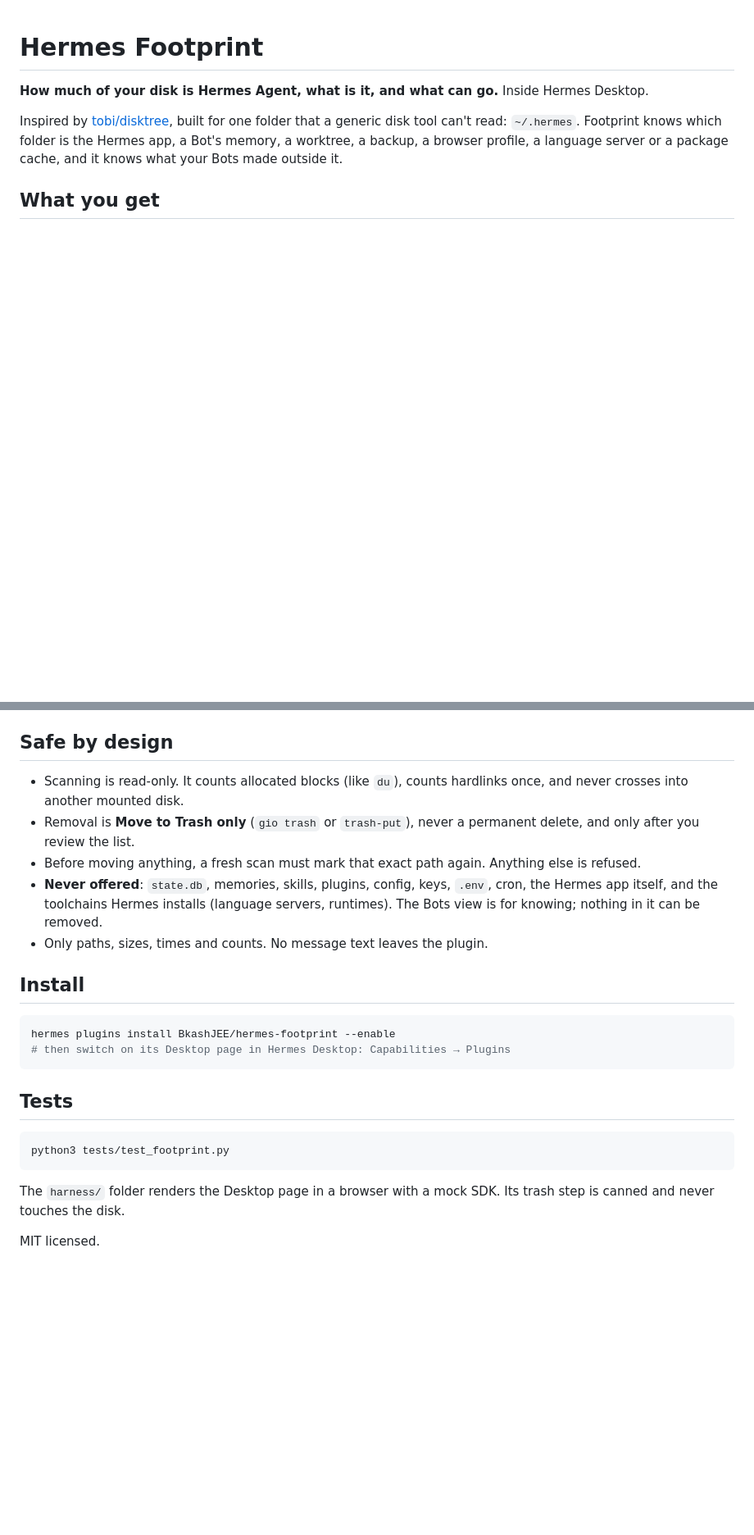
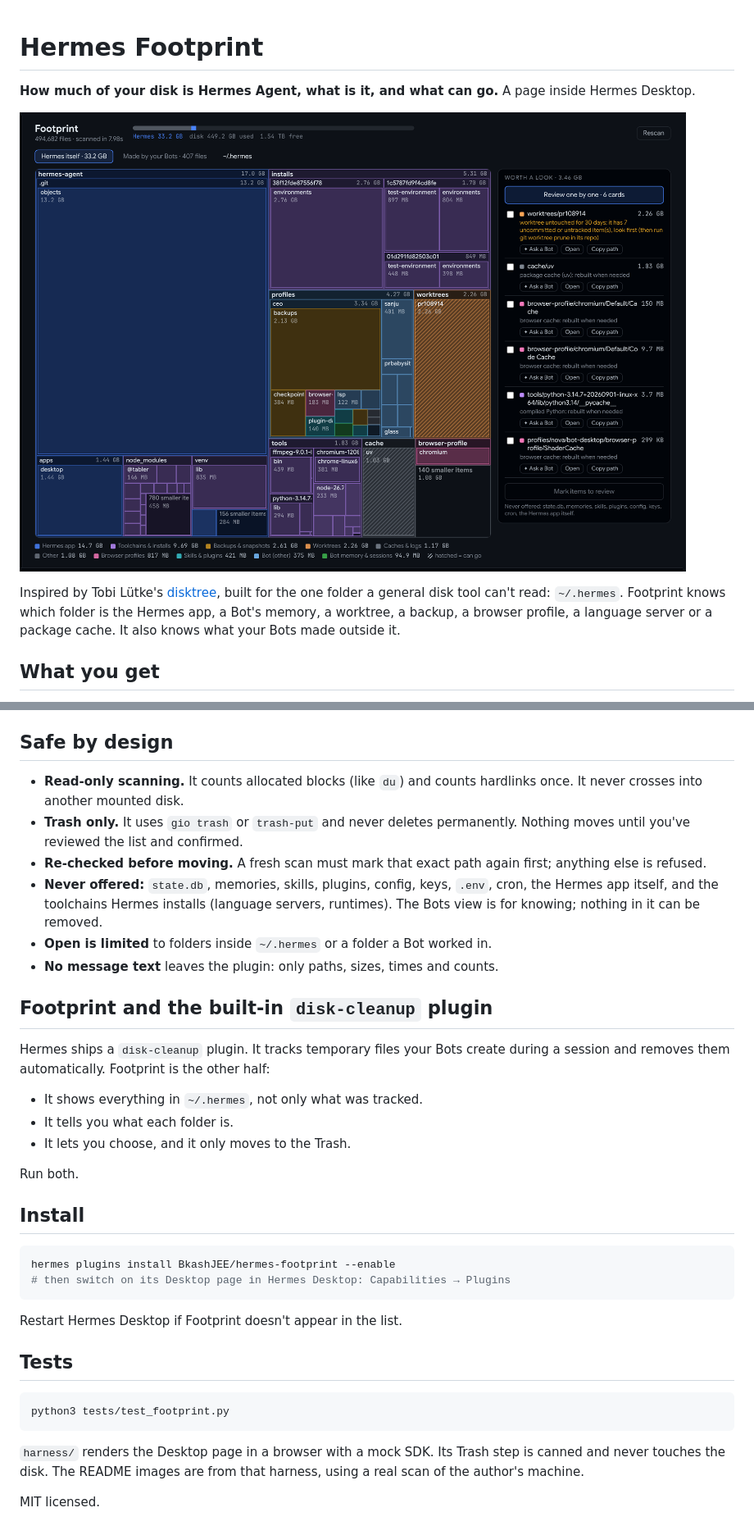
Before and after one commit to BkashJEE/hermes-footprint, a Markdown page: README.md, 2 parts joined by grey strips. Shown at 82% size. Drawn GitHub-style; pictures changed too: docs/treemap.png (added); blank space fills up the shorter version.

````diff
--- a/README.md
+++ b/README.md
@@ -1,8 +1,10 @@
 # Hermes Footprint
 
-**How much of your disk is Hermes Agent, what is it, and what can go.** Inside Hermes Desktop.
+**How much of your disk is Hermes Agent, what is it, and what can go.** A page inside Hermes Desktop.
 
-Inspired by [tobi/disktree](https://github.com/tobi/disktree), built for one folder that a generic disk tool can't read: `~/.hermes`. Footprint knows which folder is the Hermes app, a Bot's memory, a worktree, a backup, a browser profile, a language server or a package cache, and it knows what your Bots made outside it.
+![Footprint in Hermes Desktop: a treemap of ~/.hermes coloured by what each folder is to Hermes](docs/treemap.png)
+
+Inspired by Tobi Lütke's [disktree](https://github.com/tobi/disktree), built for the one folder a general disk tool can't read: `~/.hermes`. Footprint knows which folder is the Hermes app, a Bot's memory, a worktree, a backup, a browser profile, a language server or a package cache. It also knows what your Bots made outside it.
 
 ## What you get
 
@@ -15,11 +29,21 @@ Inspired by [tobi/disktree](https://github.com/tobi/disktree), built for one fol
 
 ## Safe by design
 
-- Scanning is read-only. It counts allocated blocks (like `du`), counts hardlinks once, and never crosses into another mounted disk.
-- Removal is **Move to Trash only** (`gio trash` or `trash-put`), never a permanent delete, and only after you review the list.
-- Before moving anything, a fresh scan must mark that exact path again. Anything else is refused.
-- **Never offered**: `state.db`, memories, skills, plugins, config, keys, `.env`, cron, the Hermes app itself, and the toolchains Hermes installs (language servers, runtimes). The Bots view is for knowing; nothing in it can be removed.
-- Only paths, sizes, times and counts. No message text leaves the plugin.
+- **Read-only scanning.** It counts allocated blocks (like `du`) and counts hardlinks once. It never crosses into another mounted disk.
+- **Trash only.** It uses `gio trash` or `trash-put` and never deletes permanently. Nothing moves until you've reviewed the list and confirmed.
+- **Re-checked before moving.** A fresh scan must mark that exact path again first; anything else is refused.
+- **Never offered:** `state.db`, memories, skills, plugins, config, keys, `.env`, cron, the Hermes app itself, and the toolchains Hermes installs (language servers, runtimes). The Bots view is for knowing; nothing in it can be removed.
+- **Open is limited** to folders inside `~/.hermes` or a folder a Bot worked in.
+- **No message text** leaves the plugin: only paths, sizes, times and counts.
+
+## Footprint and the built-in `disk-cleanup` plugin
+
+Hermes ships a `disk-cleanup` plugin. It tracks temporary files your Bots create during a session and removes them automatically. Footprint is the other half:
+- It shows everything in `~/.hermes`, not only what was tracked.
+- It tells you what each folder is.
+- It lets you choose, and it only moves to the Trash.
+
+Run both.
 
 ## Install
 
@@ -28,12 +52,14 @@ hermes plugins install BkashJEE/hermes-footprint --enable
 # then switch on its Desktop page in Hermes Desktop: Capabilities → Plugins
 ```
 
+Restart Hermes Desktop if Footprint doesn't appear in the list.
+
 ## Tests
 
 ```bash
 python3 tests/test_footprint.py
 ```
 
-The `harness/` folder renders the Desktop page in a browser with a mock SDK. Its trash step is canned and never touches the disk.
+`harness/` renders the Desktop page in a browser with a mock SDK. Its Trash step is canned and never touches the disk. The README images are from that harness, using a real scan of the author's machine.
 
 MIT licensed.
````
Also changed, not shown: other parts of README.md (+18 -6 lines), CHANGELOG.md (added, +11 -0 lines), docs/bot-cards.png (added), docs/confirm.png (added), docs/review-deck.png (added), docs/review-done.png (added), docs/social-preview.png (added), 4 other files.
